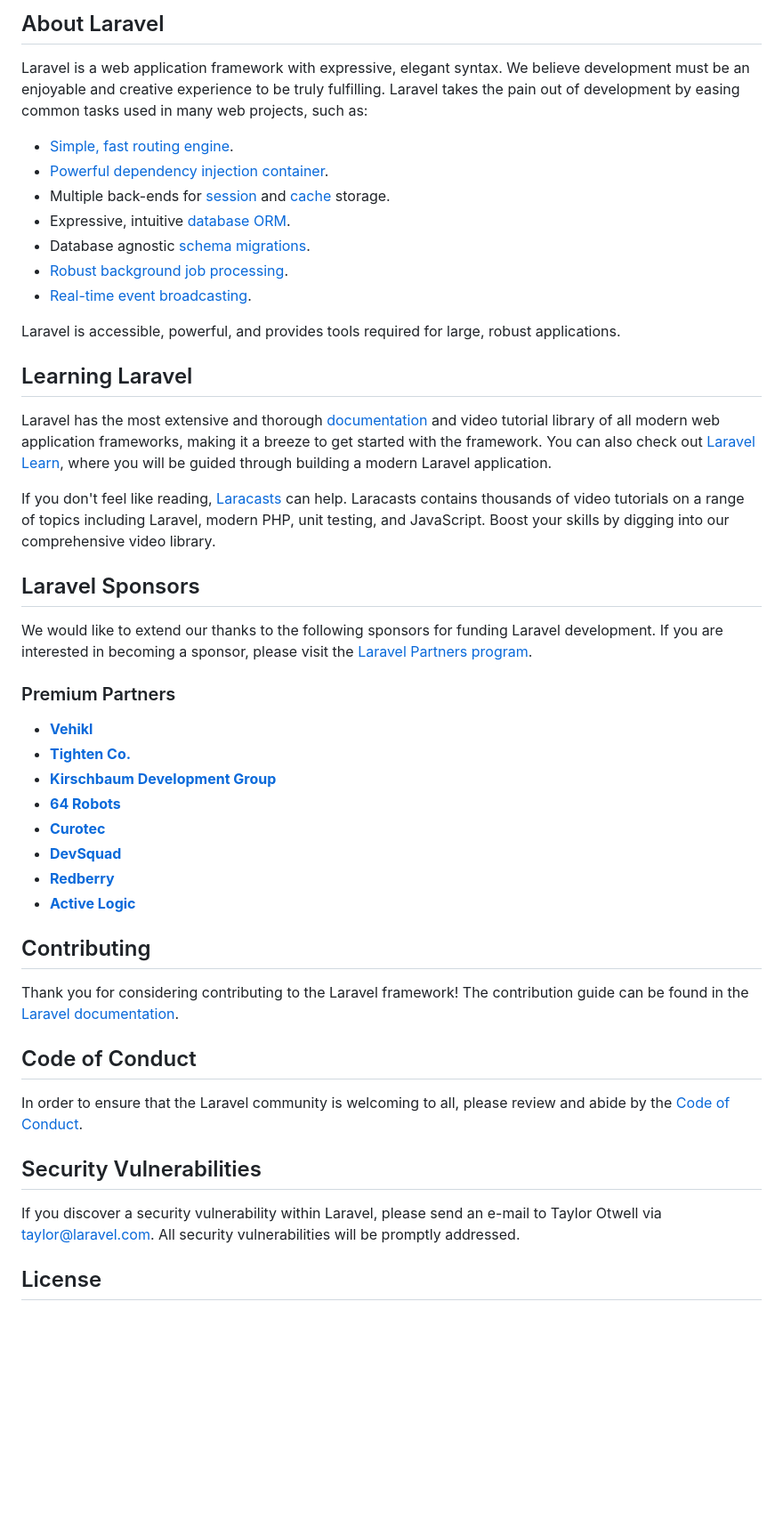
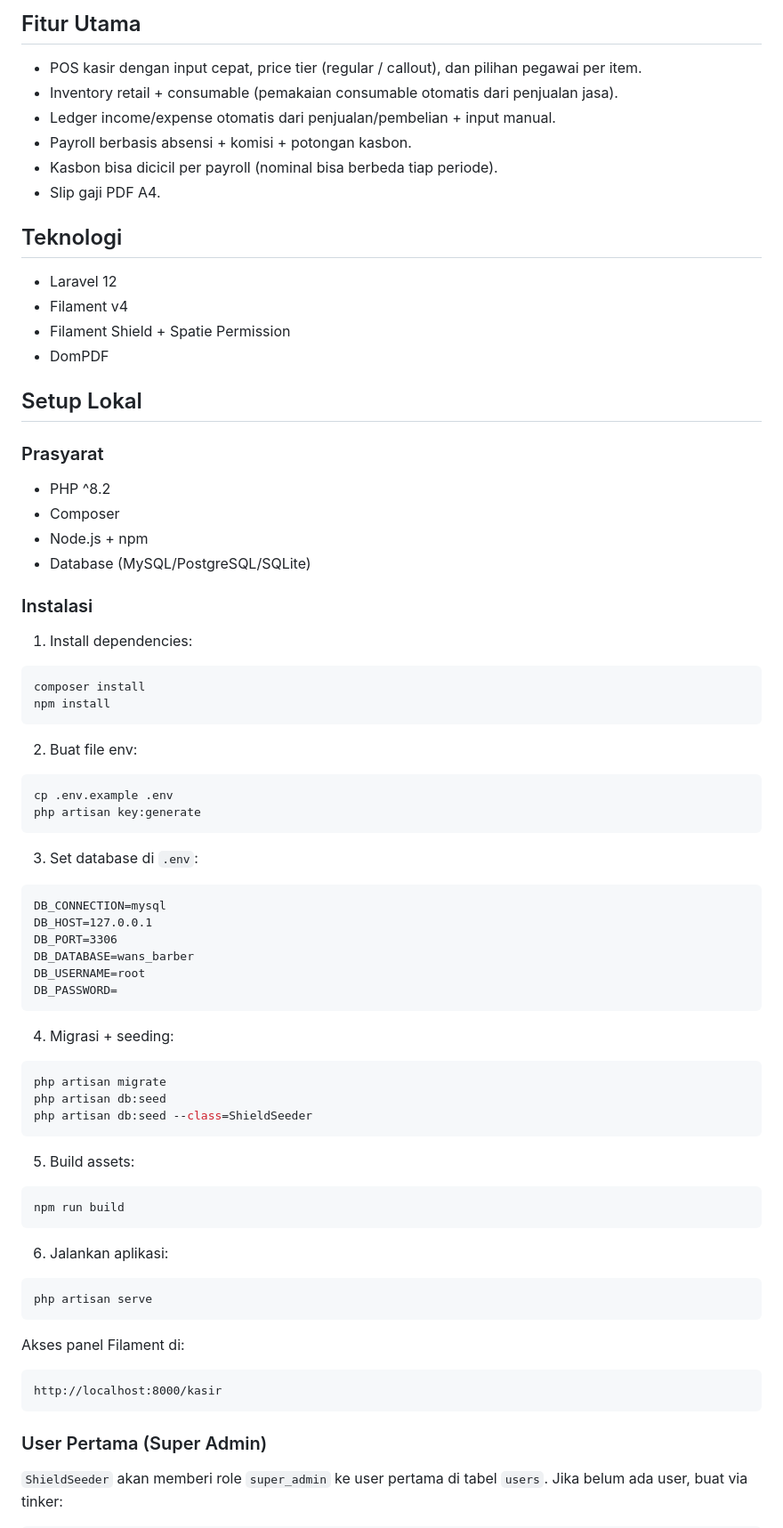
Before and after one commit to ibldzn/wans-barber, a Markdown page: README.md, the part around one of its changes. Shown at 89% size. Rendered like a GitHub page; blank space fills up the shorter version.

Commit message:
Update README.md to enhance documentation with detailed features, setup instructions, and usage guidelines

````diff
--- a/README.md
+++ b/README.md
@@ -9,50 +4,78 @@
 
-## About Laravel
+## Fitur Utama
+- POS kasir dengan input cepat, price tier (regular / callout), dan pilihan pegawai per item.
+- Inventory retail + consumable (pemakaian consumable otomatis dari penjualan jasa).
+- Ledger income/expense otomatis dari penjualan/pembelian + input manual.
+- Payroll berbasis absensi + komisi + potongan kasbon.
+- Kasbon bisa dicicil per payroll (nominal bisa berbeda tiap periode).
+- Slip gaji PDF A4.
 
-Laravel is a web application framework with expressive, elegant syntax. We believe development must be an enjoyable and creative experience to be truly fulfilling. Laravel takes the pain out of development by easing common tasks used in many web projects, such as:
+## Teknologi
+- Laravel 12
+- Filament v4
+- Filament Shield + Spatie Permission
+- DomPDF
 
-- [Simple, fast routing engine](https://laravel.com/docs/routing).
-- [Powerful dependency injection container](https://laravel.com/docs/container).
-- Multiple back-ends for [session](https://laravel.com/docs/session) and [cache](https://laravel.com/docs/cache) storage.
-- Expressive, intuitive [database ORM](https://laravel.com/docs/eloquent).
-- Database agnostic [schema migrations](https://laravel.com/docs/migrations).
-- [Robust background job processing](https://laravel.com/docs/queues).
-- [Real-time event broadcasting](https://laravel.com/docs/broadcasting).
+## Setup Lokal
 
-Laravel is accessible, powerful, and provides tools required for large, robust applications.
+### Prasyarat
+- PHP ^8.2
+- Composer
+- Node.js + npm
+- Database (MySQL/PostgreSQL/SQLite)
 
-## Learning Laravel
+### Instalasi
+1. Install dependencies:
 
-Laravel has the most extensive and thorough [documentation](https://laravel.com/docs) and video tutorial library of all modern web application frameworks, making it a breeze to get started with the framework. You can also check out [Laravel Learn](https://laravel.com/learn), where you will be guided through building a modern Laravel application.
+```bash
+composer install
+npm install
+```
 
-If you don't feel like reading, [Laracasts](https://laracasts.com) can help. Laracasts contains thousands of video tutorials on a range of topics including Laravel, modern PHP, unit testing, and JavaScript. Boost your skills by digging into our comprehensive video library.
+2. Buat file env:
 
-## Laravel Sponsors
+```bash
+cp .env.example .env
+php artisan key:generate
+```
 
-We would like to extend our thanks to the following sponsors for funding Laravel development. If you are interested in becoming a sponsor, please visit the [Laravel Partners program](https://partners.laravel.com).
+3. Set database di `.env`:
 
-### Premium Partners
+```
+DB_CONNECTION=mysql
+DB_HOST=127.0.0.1
+DB_PORT=3306
+DB_DATABASE=wans_barber
+DB_USERNAME=root
+DB_PASSWORD=
+```
 
-- **[Vehikl](https://vehikl.com)**
-- **[Tighten Co.](https://tighten.co)**
-- **[Kirschbaum Development Group](https://kirschbaumdevelopment.com)**
-- **[64 Robots](https://64robots.com)**
-- **[Curotec](https://www.curotec.com/services/technologies/laravel)**
-- **[DevSquad](https://devsquad.com/hire-laravel-developers)**
-- **[Redberry](https://redberry.international/laravel-development)**
-- **[Active Logic](https://activelogic.com)**
+4. Migrasi + seeding:
 
-## Contributing
+```bash
+php artisan migrate
+php artisan db:seed
+php artisan db:seed --class=ShieldSeeder
+```
 
-Thank you for considering contributing to the Laravel framework! The contribution guide can be found in the [Laravel documentation](https://laravel.com/docs/contributions).
+5. Build assets:
 
-## Code of Conduct
+```bash
+npm run build
+```
 
-In order to ensure that the Laravel community is welcoming to all, please review and abide by the [Code of Conduct](https://laravel.com/docs/contributions#code-of-conduct).
+6. Jalankan aplikasi:
 
-## Security Vulnerabilities
+```bash
+php artisan serve
+```
 
-If you discover a security vulnerability within Laravel, please send an e-mail to Taylor Otwell via [taylor@laravel.com](mailto:taylor@laravel.com). All security vulnerabilities will be promptly addressed.
+Akses panel Filament di:
+```
+http://localhost:8000/kasir
+```
 
-## License
+### User Pertama (Super Admin)
+`ShieldSeeder` akan memberi role `super_admin` ke user pertama di tabel `users`.
+Jika belum ada user, buat via tinker:
 
````
Also changed, not shown: other parts of README.md (+79 -8 lines).
